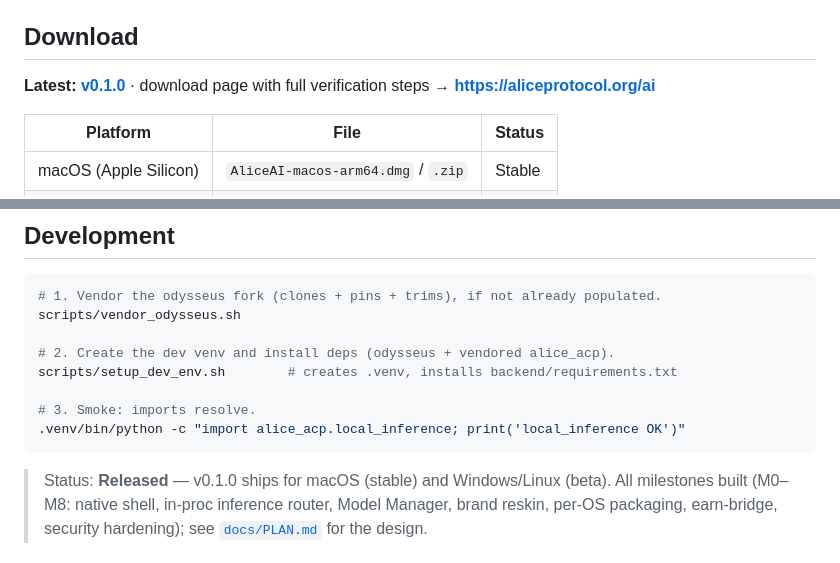
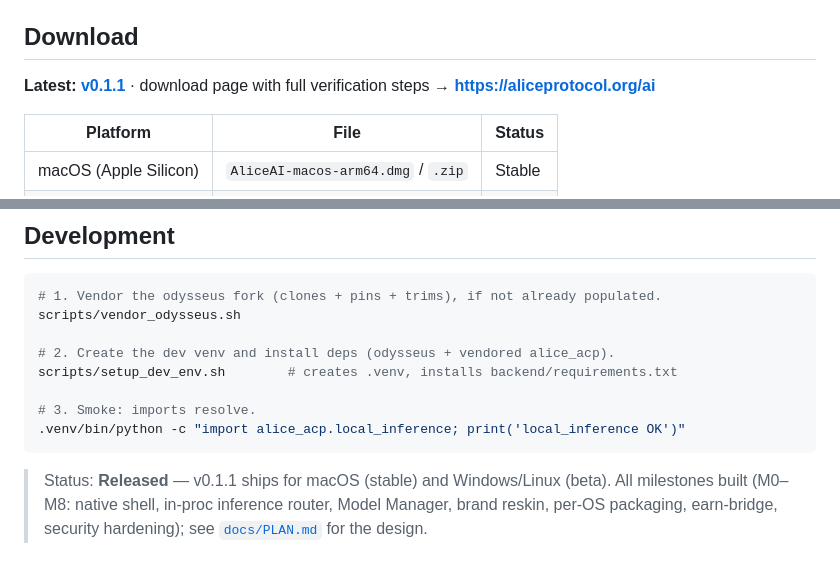
Before and after one commit to V-SK/alice-ai, a Markdown page: README.md, 2 parts joined by grey strips. GitHub-like rendering.

Commit message:
docs: correct README download version to v0.1.1 (matches latest release)
The download table and Status note listed "v0.1.0", but the latest GitHub
release is v0.1.1 (tag v0.1.1, published 2026-06-11). The /releases/latest
link was already correct; only the displayed version string was stale. The
website ai.html already uses "latest". Docs-only; no code changes.

Co-Authored-By: Claude Fable 5 <noreply@anthropic.com>

````diff
--- a/README.md
+++ b/README.md
@@ -13,7 +13,7 @@ invariant).
 
 ## Download
 
-**Latest: [v0.1.0](https://github.com/V-SK/alice-ai/releases/latest)** · download page with full verification steps → **https://aliceprotocol.org/ai**
+**Latest: [v0.1.1](https://github.com/V-SK/alice-ai/releases/latest)** · download page with full verification steps → **https://aliceprotocol.org/ai**
 
 | Platform | File | Status |
 |---|---|---|
@@ -79,7 +79,7 @@ scripts/setup_dev_env.sh        # creates .venv, installs backend/requirements.t
 .venv/bin/python -c "import alice_acp.local_inference; print('local_inference OK')"
 ```
 
-> Status: **Released** — v0.1.0 ships for macOS (stable) and Windows/Linux
+> Status: **Released** — v0.1.1 ships for macOS (stable) and Windows/Linux
 > (beta). All milestones built (M0–M8: native shell, in-proc inference router,
 > Model Manager, brand reskin, per-OS packaging, earn-bridge, security
 > hardening); see [`docs/PLAN.md`](docs/PLAN.md) for the design.
````
